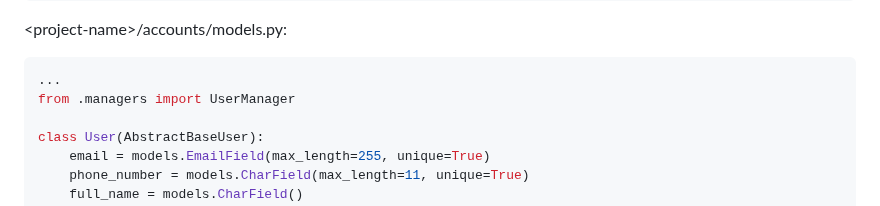
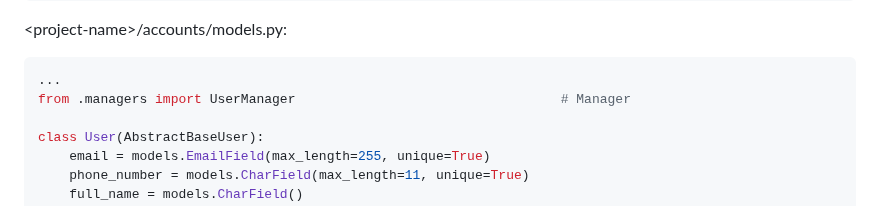
Before and after one commit to mahdi-marjani/django-cheatsheet, a Markdown page: 3-django-shop.md, the part around the change. GitHub-like rendering.

````diff
--- a/3-django-shop.md
+++ b/3-django-shop.md
@@ -74,7 +74,7 @@ class UserManager(BaseUserManager):
 &lt;project-name&gt;/accounts/models.py:
 ```python
 ...
-from .managers import UserManager
+from .managers import UserManager                                  # Manager
 
 class User(AbstractBaseUser):
     email = models.EmailField(max_length=255, unique=True)
````
